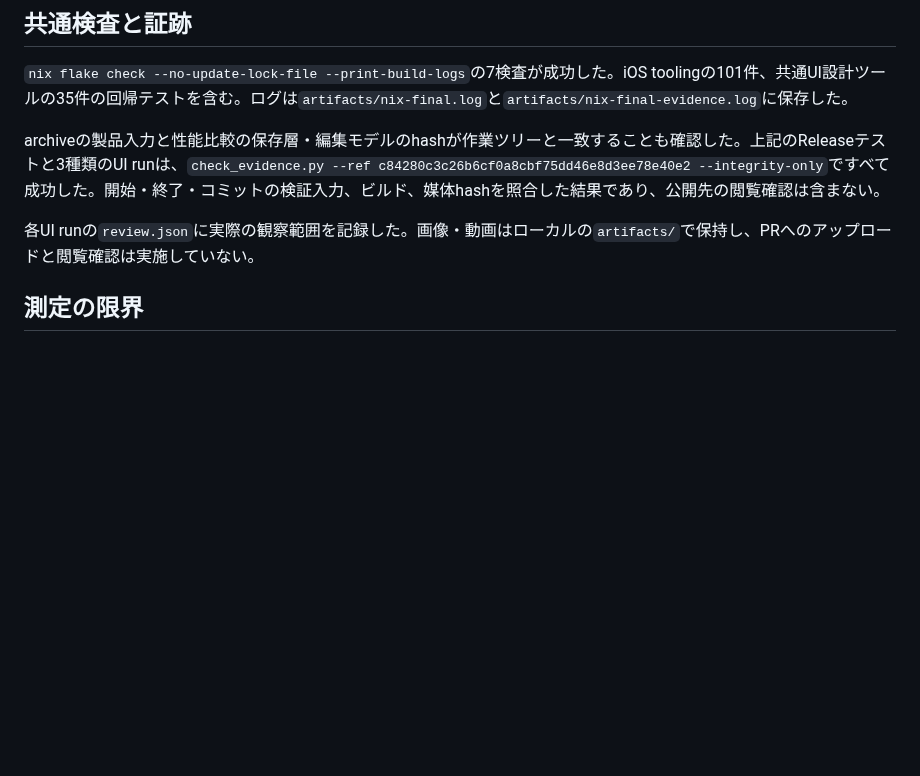
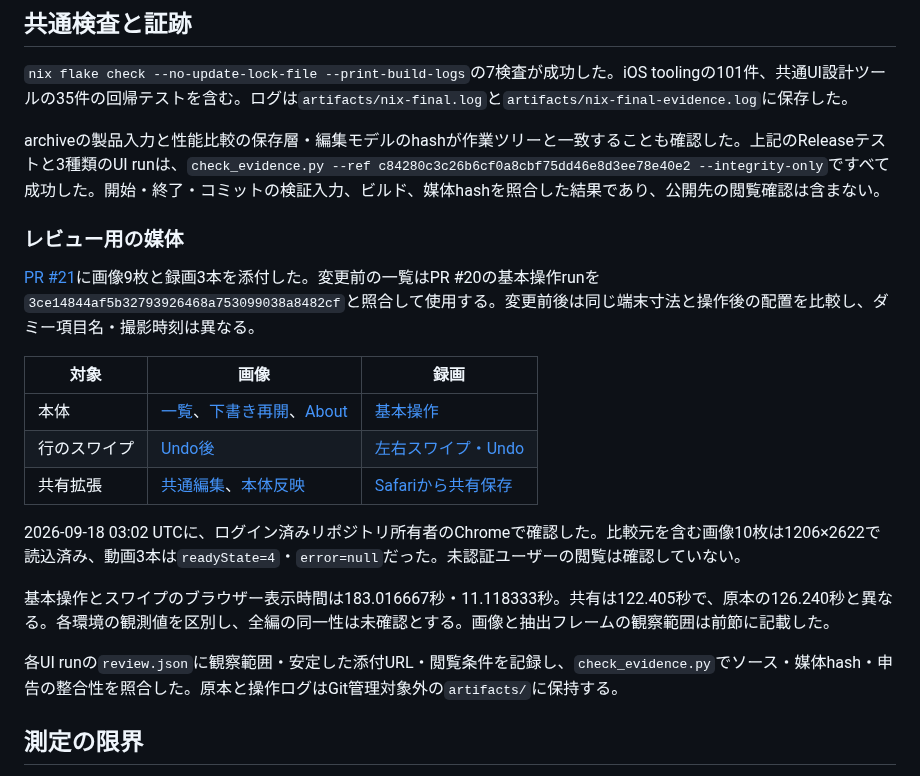
Before and after one commit to 9uiLe/nibble, a Markdown page: docs/product-architecture-validation.md, the part around the change. Rendered like a GitHub page; blank space fills up the shorter version.

Commit message:
docs: publish product verification media and review scope

```diff
--- a/docs/product-architecture-validation.md
+++ b/docs/product-architecture-validation.md
@@ -82,7 +82,21 @@ MVPの`resumed-draft.png`、`pinned-filter.png`、`settings.png`、`about.png`
 
 archiveの製品入力と性能比較の保存層・編集モデルのhashが作業ツリーと一致することも確認した。上記のReleaseテストと3種類のUI runは、`check_evidence.py --ref c84280c3c26b6cf0a8cbf75dd46e8d3ee78e40e2 --integrity-only`ですべて成功した。開始・終了・コミットの検証入力、ビルド、媒体hashを照合した結果であり、公開先の閲覧確認は含まない。
 
-各UI runの`review.json`に実際の観察範囲を記録した。画像・動画はローカルの`artifacts/`で保持し、PRへのアップロードと閲覧確認は実施していない。
+### レビュー用の媒体
+
+[PR #21](https://github.com/9uiLe/nibble/pull/21)に画像9枚と録画3本を添付した。変更前の一覧はPR #20の基本操作runを`3ce14844af5b32793926468a753099038a8482cf`と照合して使用する。変更前後は同じ端末寸法と操作後の配置を比較し、ダミー項目名・撮影時刻は異なる。
+
+| 対象 | 画像 | 録画 |
+| --- | --- | --- |
+| 本体 | [一覧](https://github.com/user-attachments/assets/d32c4ba5-f35c-4bfd-9ffe-33a2ae49630b)、[下書き再開](https://github.com/user-attachments/assets/3f43f107-d4b5-468f-82ac-e5e44e532651)、[About](https://github.com/user-attachments/assets/5bce1cd1-7af3-4cae-a3bd-778342917266) | [基本操作](https://github.com/user-attachments/assets/f8c0bd9b-5b7f-4d10-83aa-5694dc8a96a6) |
+| 行のスワイプ | [Undo後](https://github.com/user-attachments/assets/aa2bd135-6421-4e62-84b3-5e41ce92f81c) | [左右スワイプ・Undo](https://github.com/user-attachments/assets/f8e8cf8c-7f37-411f-ad8c-4b7a85f4e2d7) |
+| 共有拡張 | [共通編集](https://github.com/user-attachments/assets/48e2f80e-b1da-4f13-9623-92d83b58133d)、[本体反映](https://github.com/user-attachments/assets/7f394978-a50f-411a-844f-bd064cf81560) | [Safariから共有保存](https://github.com/user-attachments/assets/2d76ce0b-70d2-4a43-88bb-3442b270cbf2) |
+
+2026-09-18 03:02 UTCに、ログイン済みリポジトリ所有者のChromeで確認した。比較元を含む画像10枚は1206×2622で読込済み、動画3本は`readyState=4`・`error=null`だった。未認証ユーザーの閲覧は確認していない。
+
+基本操作とスワイプのブラウザー表示時間は183.016667秒・11.118333秒。共有は122.405秒で、原本の126.240秒と異なる。各環境の観測値を区別し、全編の同一性は未確認とする。画像と抽出フレームの観察範囲は前節に記載した。
+
+各UI runの`review.json`に観察範囲・安定した添付URL・閲覧条件を記録し、`check_evidence.py`でソース・媒体hash・申告の整合性を照合した。原本と操作ログはGit管理対象外の`artifacts/`に保持する。
 
 ## 測定の限界
 
```
Also changed, not shown: docs/mvp-validation.md (+1 -1 lines).
